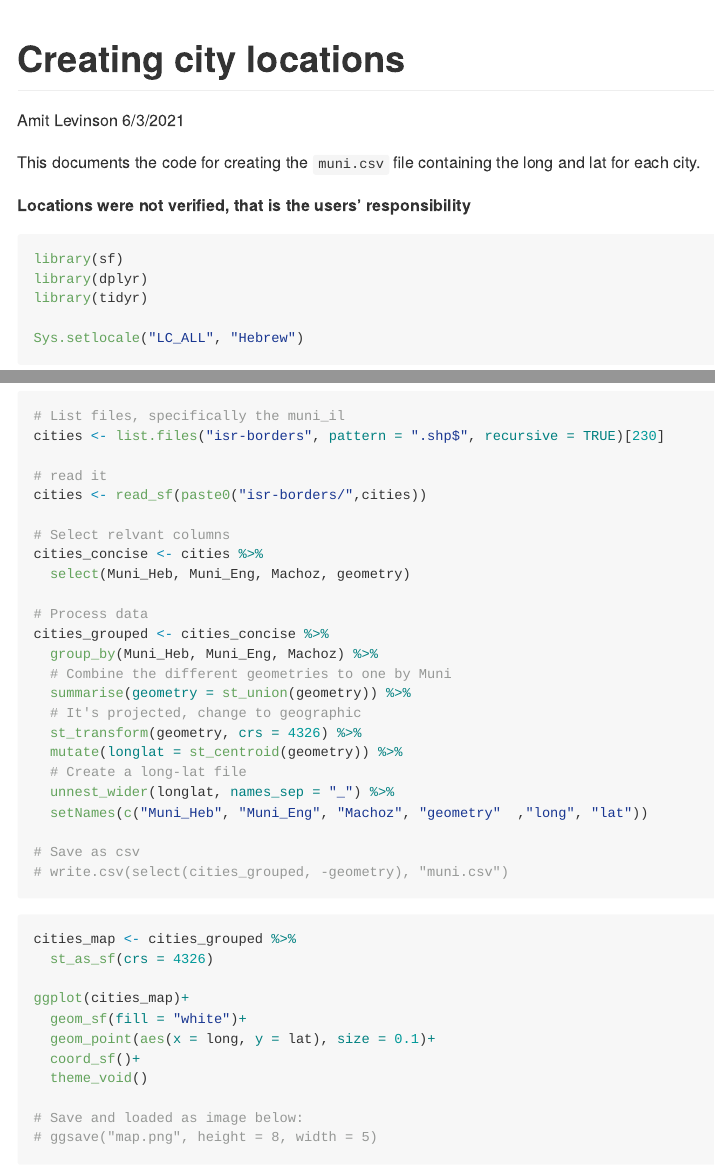
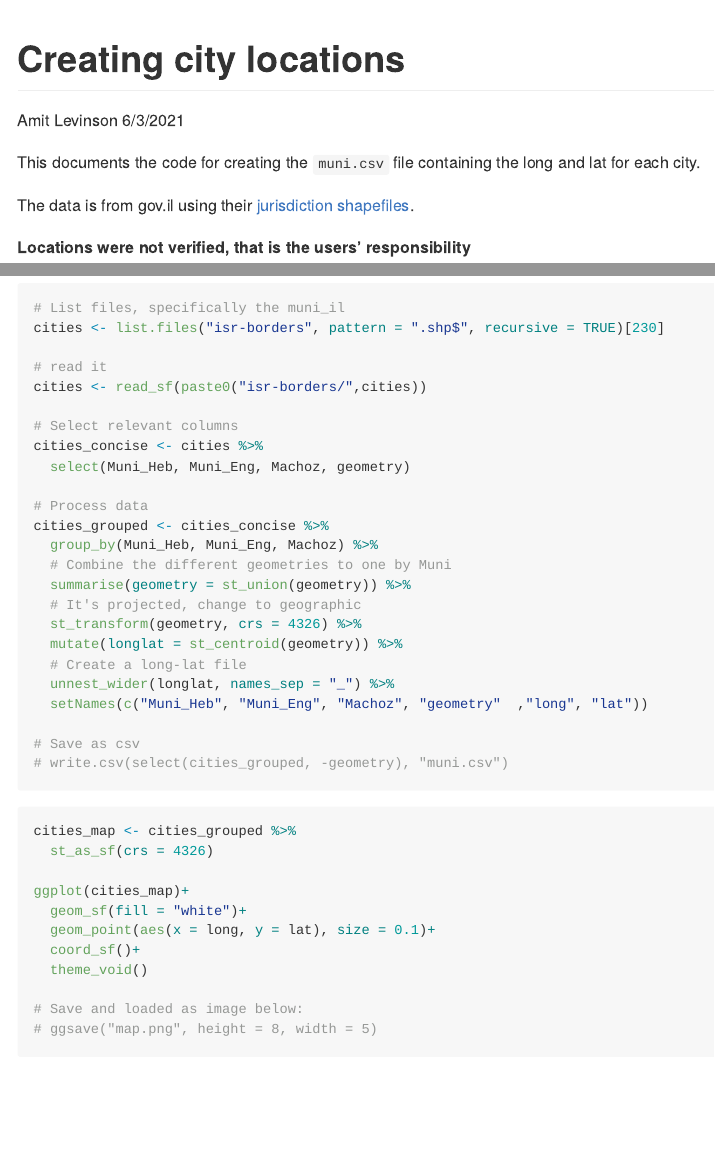
Before and after one commit to AmitLevinson/Datasets, an R Markdown document (israel-cities/README.Rmd): the page in a window 1100 px wide, from its top, and a second part further down, joined at a grey line. The pictures show the output file israel-cities/README.md that the author committed with the source, drawn offline in the style of GitHub.

Commit message:
update readme

````diff
--- a/israel-cities/README.Rmd
+++ b/israel-cities/README.Rmd
@@ -12,6 +12,8 @@ knitr::opts_chunk$set(echo = TRUE, eval = FALSE)
 ```
 
 This documents the code for creating the `muni.csv` file containing the long and lat for each city.
+
+The data is from gov.il using their [jurisdiction shapefiles](https://www.gov.il/he/departments/guides/info-gis).
 
 **Locations were not verified, that is the users' responsibility**
 
@@ -32,7 +34,7 @@ cities <- list.files("isr-borders", pattern = ".shp$", recursive = TRUE)[230]
 # read it
 cities <- read_sf(paste0("isr-borders/",cities))
 
-# Select relvant columns
+# Select relevant columns
 cities_concise <- cities %>%
   select(Muni_Heb, Muni_Eng, Machoz, geometry)
 
````
Also changed, not shown: israel-cities/README.md.
